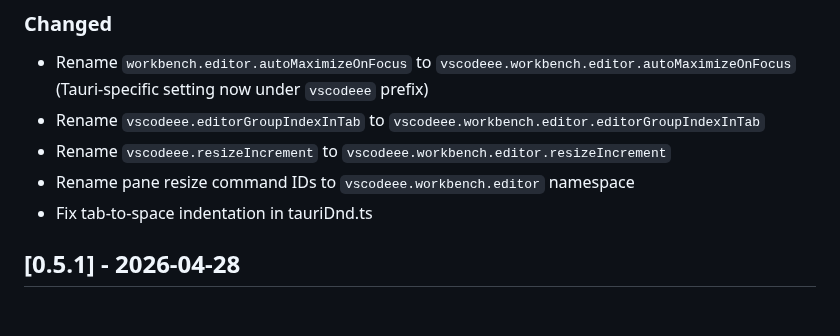
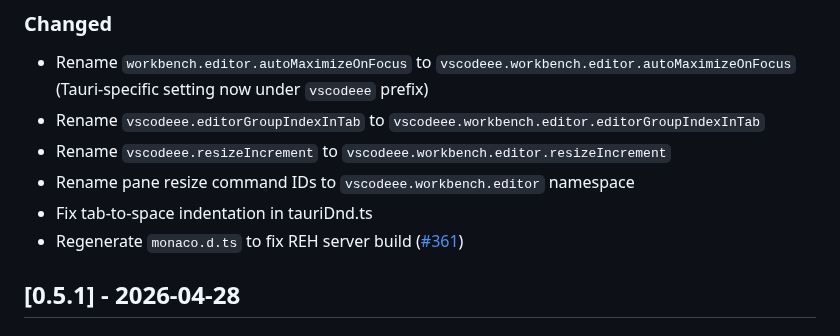
Before and after one commit to j4rviscmd/vscodeee, a Markdown page: CHANGELOG.md, the part around the change. Rendered like a GitHub page.

Commit message:
chore: update CHANGELOG for v0.6.0 (#362)
Co-authored-by: Claude Opus 4.7 <noreply@anthropic.com>

```diff
--- a/CHANGELOG.md
+++ b/CHANGELOG.md
@@ -29,6 +29,7 @@ and this project adheres to [Semantic Versioning](https://semver.org/spec/v2.0.0
 - Rename `vscodeee.resizeIncrement` to `vscodeee.workbench.editor.resizeIncrement`
 - Rename pane resize command IDs to `vscodeee.workbench.editor` namespace
 - Fix tab-to-space indentation in tauriDnd.ts
+- Regenerate `monaco.d.ts` to fix REH server build ([#361](https://github.com/j4rviscmd/vscodeee/pull/361))
 
 ## [0.5.1] - 2026-04-28
 
```
